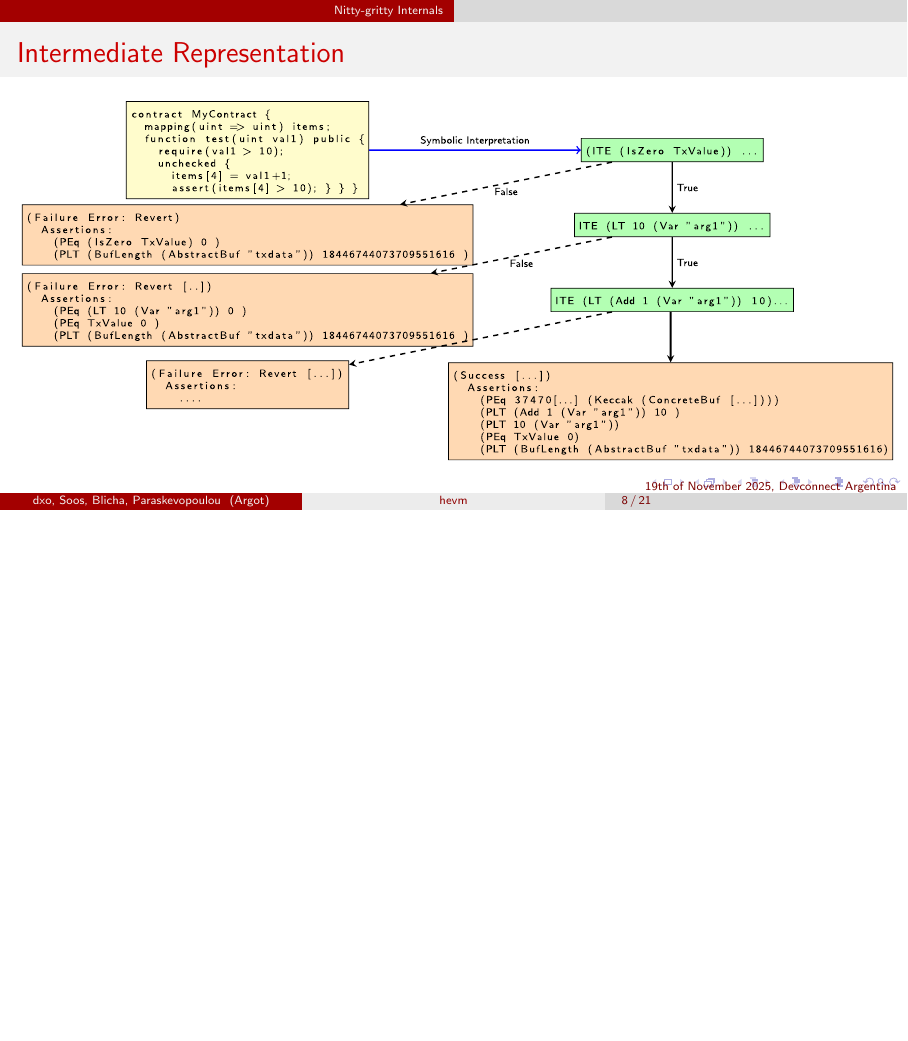
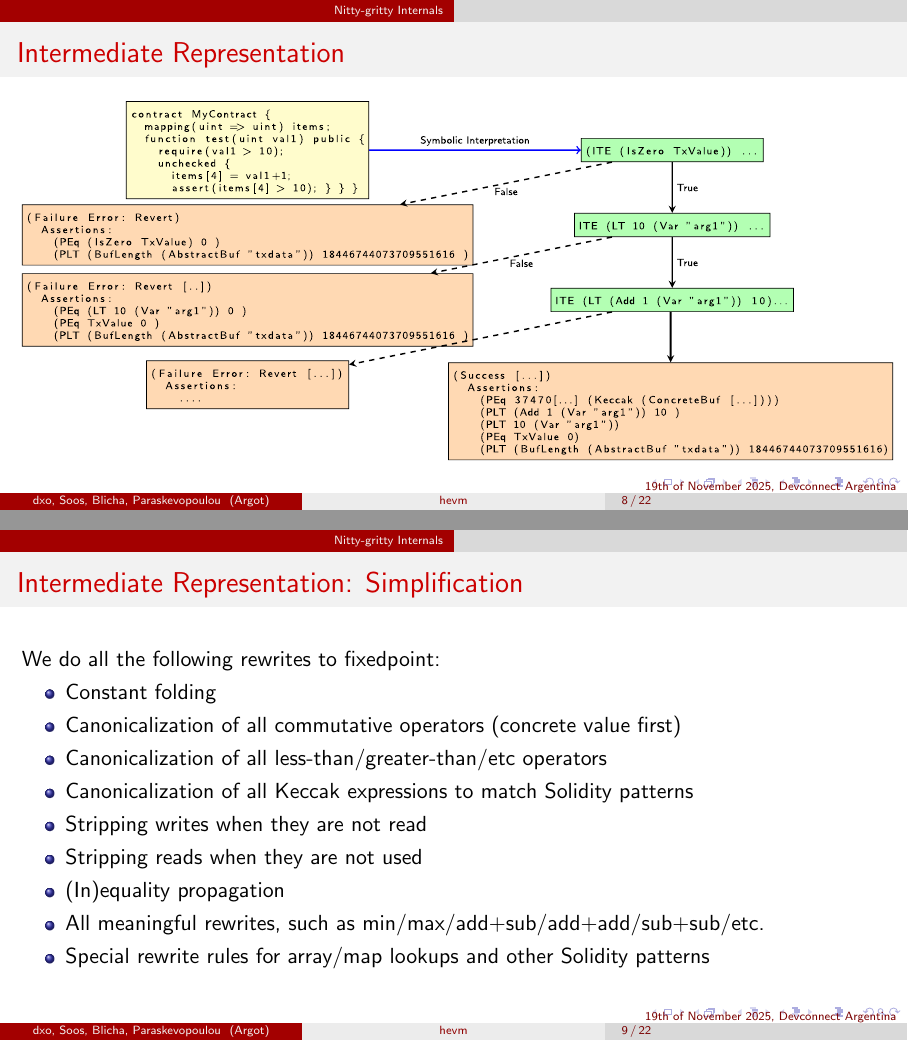
Before and after one commit to msooseth/hevm-presentation, LaTeX slides (presentation.tex): page 8 of 21 before the commit and pages 8 and 9 of 22 after it, the two joined at a grey line, the shorter picture padded with empty space. Compiled offline with pdfLaTeX.

Commit message:
Last change

```diff
--- a/presentation.tex
+++ b/presentation.tex
@@ -259,6 +259,22 @@ Limitations:
     \includegraphics[scale=0.88]{IR}
 \end{frame}
 
+ \begin{frame}[fragile=singleslide]{Intermediate Representation: Simplification}
+ We do all the following rewrites to fixedpoint:
+ \begin{itemize}
+ \item Constant folding
+ \item Canonicalization of all commutative operators (concrete value first)
+ \item Canonicalization of all less-than/greater-than/etc operators
+ \item Canonicalization of all Keccak expressions to match Solidity patterns
+ \item Stripping writes when they are not read
+ \item Stripping reads when they are not used
+ \item (In)equality propagation
+ \item All meaningful rewrites, such as min/max/add+sub/add+add/sub+sub/etc.
+ \item Special rewrite rules for array/map lookups and other Solidity patterns
+ \end{itemize}
+ \end{frame}
+
+
 \begin{frame}{hevm: Symbolic Execution for Counterexample Generation}
 \centering
 \includegraphics[scale=0.45]{pipeline}
```
Also changed, not shown: presentation.tex (17 more changed lines).
